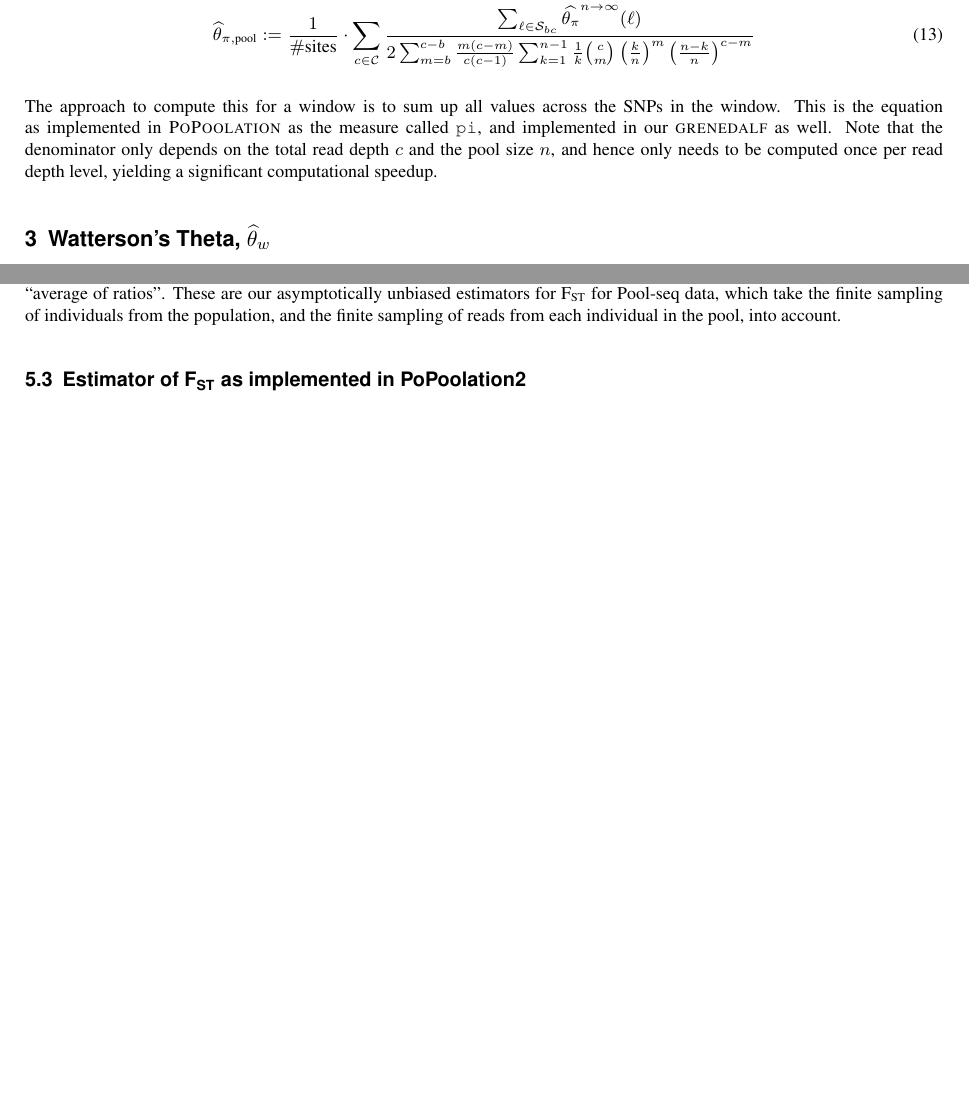
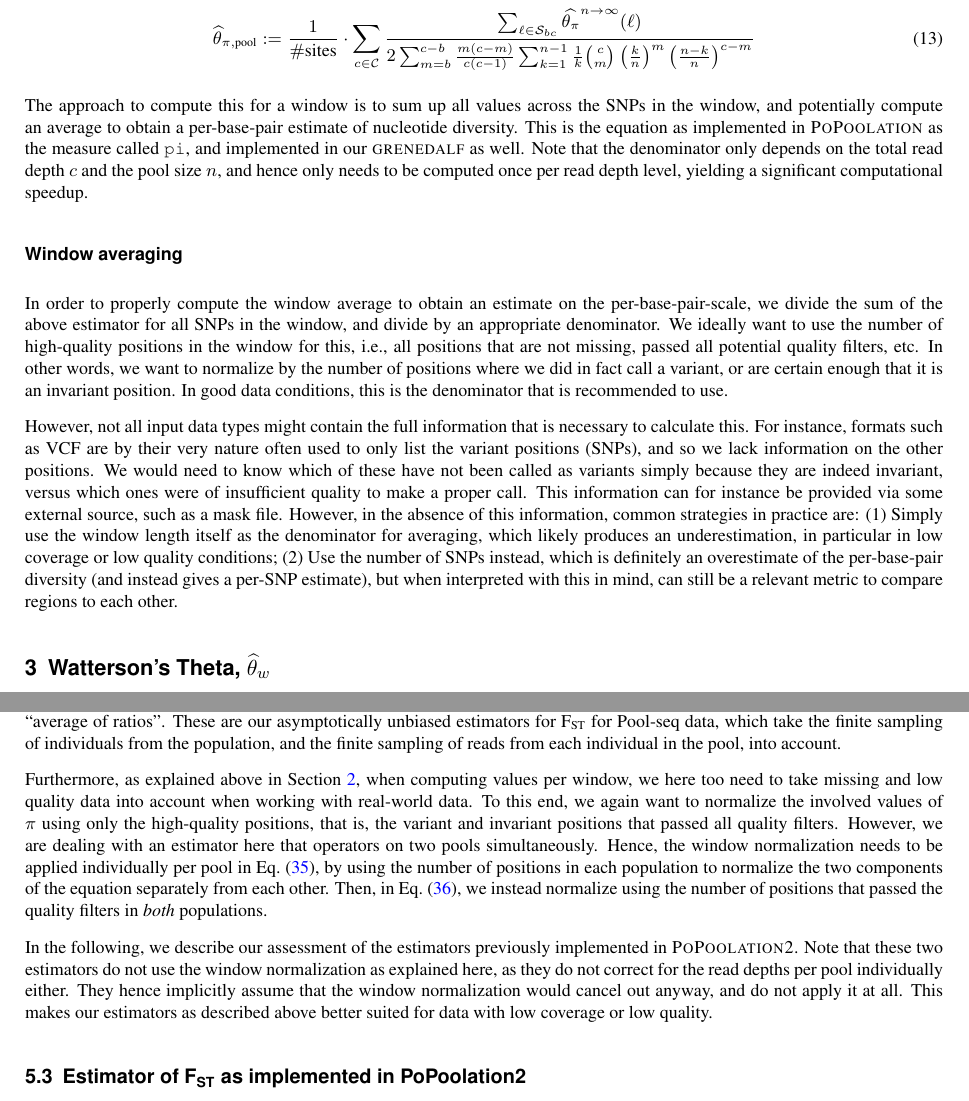
Before and after one commit to lczech/pool-seq-pop-gen-stats, a LaTeX document (main.tex): two parts of pages 8 and 17 of 30 before the commit and two parts of pages 8 and 18 of 31 after it, joined at a grey line, cut so that both start at the same text, the shorter picture padded with empty space. Compiled offline with pdfLaTeX.

Commit message:
Add window averaging description

```diff
--- a/main.tex
+++ b/main.tex
@@ -617,9 +617,21 @@ Based on the previous section, we can construct an unbiased estimator for $\thet
 %
 % \todo{Hey Jeff, I think we need to change the above a bit. In the denominator, the read depth $c$ can be different per site, and hence needs to be evaluated at each site individually. Hence, in my original forumation of this, I just gave the equation for a single site, and then said that they are summed over all sites. Shall I change it back to that?  JPS: I changed this a bit. Let me know if it's unclear.  Basically we now do a weighted average over read depth levels and debias each read depth level appropriately.}
 
-The approach to compute this for a window is to sum up all values across the SNPs in the window.
+The approach to compute this for a window is to sum up all values across the SNPs in the window, and potentially compute an average to obtain a per-base-pair estimate of nucleotide diversity.
 This is the equation as implemented in \toolname{PoPoolation} as the measure called \texttt{pi},
 and implemented in our \toolname{grenedalf} as well. Note that the denominator only depends on the total read depth $\readdepth$ and the pool size $\samplesize$, and hence only needs to be computed once per read depth level, yielding a significant computational speedup.
+
+
+% ------------------------------------------------------------------------------------------------------
+%     Window averaging
+% ------------------------------------------------------------------------------------------------------
+
+\subsubsection*{Window averaging}
+\label{supp:sec:ThetaPi:sub:PoolSequencing:sub:WindowAvg}
+
+In order to properly compute the window average to obtain an estimate on the per-base-pair-scale, we divide the sum of the above estimator for all SNPs in the window, and divide by an appropriate denominator. We ideally want to use the number of high-quality positions in the window for this, i.e., all positions that are not missing, passed all potential quality filters, etc. In other words, we want to normalize by the number of positions where we did in fact call a variant, or are certain enough that it is an invariant position. In good data conditions, this is the denominator that is recommended to use.
+
+However, not all input data types might contain the full information that is necessary to calculate this. For instance, formats such as VCF are by their very nature often used to only list the variant positions (SNPs), and so we lack information on the other positions. We would need to know which of these have not been called as variants simply because they are indeed invariant, versus which ones were of insufficient quality to make a proper call. This information can for instance be provided via some external source, such as a mask file. However, in the absence of this information, common strategies in practice are: (1) Simply use the window length itself as the denominator for averaging, which likely produces an underestimation, in particular in low coverage or low quality conditions; (2) Use the number of SNPs instead, which is definitely an overestimate of the per-base-pair diversity (and instead gives a per-SNP estimate), but when interpreted with this in mind, can still be a relevant metric to compare regions to each other.
 
 % \begin{align}
 %  \mathbb{E}(\theta_\pi,c) = \theta a_1(n) \frac{C}{C-1}\sum_{m=b}^{C-b}\left( 1 -
@@ -724,7 +736,7 @@ To accommodate different read depth levels throughout the genome, denote the set
     }
 \end{align}
 
-Again, the approach to compute this for a window is to sum up all values across the SNPs in the window.  As before, the denominator only depends on the read depth $\readdepth$, and hence only needs to be computed once per read depth level that is present in the data.  This is the equation as implemented in \toolname{PoPoolation} as the measure called \texttt{theta}, and implemented in our \toolname{grenedalf} as well.
+Again, the approach to compute this for a window is to sum up all values across the SNPs in the window, and normalize as explained above.  As before, the denominator for the per-site estimate in \eqnref{eq:CorrectedThetaEstimate} only depends on the read depth $\readdepth$, and hence only needs to be computed once per read depth level that is present in the data.  This is the equation as implemented in \toolname{PoPoolation} as the measure called \texttt{theta}, and implemented in our \toolname{grenedalf} as well.
 
 % ------------------------------------------------------------------------------------------------------
 %          Simplified Theta Watterson
@@ -1028,7 +1040,7 @@ we can finally define the estimator:
 % \todo{theta b pool W?!}
 following PoPoolation and \citeay{Achaz2008}.
 This requires $b=2$; furthermore, PoPoolation suggests using ``not too small'' windows.
-We are using the size $|W|$ of the window here, that is, the total length along the window in bases, which is typically much larger than the number of SNPs in the window.
+We are using the size $|W|$ of the window here, that is, the total length along the window in bases, which is typically much larger than the number of SNPs in the window. As we use a difference in two estimators of $\Theta$ in the numerator here, and incorporate the window size in the denominator, we do not need to apply an additional normalization here.
 
 \todo{UNRESOLVED ISSUE: That is what i get from their code. Is that the correct term to use here? should it be the number of SNPs in the window instead?  JPS: I have no idea.  I would need to go through the Achaz paper in some detail to figure it out.  My guess is number of SNPs is right.}
 
@@ -1378,6 +1390,10 @@ We then combine information across the SNPs in the window $W$ as
 See \citeay{Bhatia2013} for a practical and theoretical justification for using this ``ratio of averages'' instead of using an ``average of ratios''.
 These are our asymptotically unbiased estimators for \fst{} for Pool-seq data, which take the finite sampling of individuals from the population, and the finite sampling of reads from each individual in the pool, into account.
 
+Furthermore, as explained above in \secref{supp:sec:ThetaPi:sub:PoolSequencing:sub:WindowAvg}, when computing values per window, we here too need to take missing and low quality data into account when working with real-world data. To this end, we again want to normalize the involved values of $\pi$ using only the high-quality positions, that is, the variant and invariant positions that passed all quality filters. However, we are dealing with an estimator here that operators on two pools simultaneously. Hence, the window normalization needs to be applied individually per pool in \eqnref{eq:Fst:UnbiasedPiWithin}, by using the number of positions in each population to normalize the two components of the equation separately from each other. Then, in \eqnref{eq:Fst:UnbiasedPiBetween}, we instead normalize using the number of positions that passed the quality filters in \emph{both} populations.
+
+In the following, we describe our assessment of the estimators previously implemented in \toolname{PoPoolation2}. Note that these two estimators do not use the window normalization as explained here, as they do not correct for the read depths per pool individually either. They hence implicitly assume that the window normalization would cancel out anyway, and do not apply it at all. This makes our estimators as described above better suited for data with low coverage or low quality.
+
 % ------------------------------------------------------------------------------------------------------
 %          PoPoolation2 Estimator of FST
 % ------------------------------------------------------------------------------------------------------
```
Also changed, not shown: main.tex (2 more changed lines).
